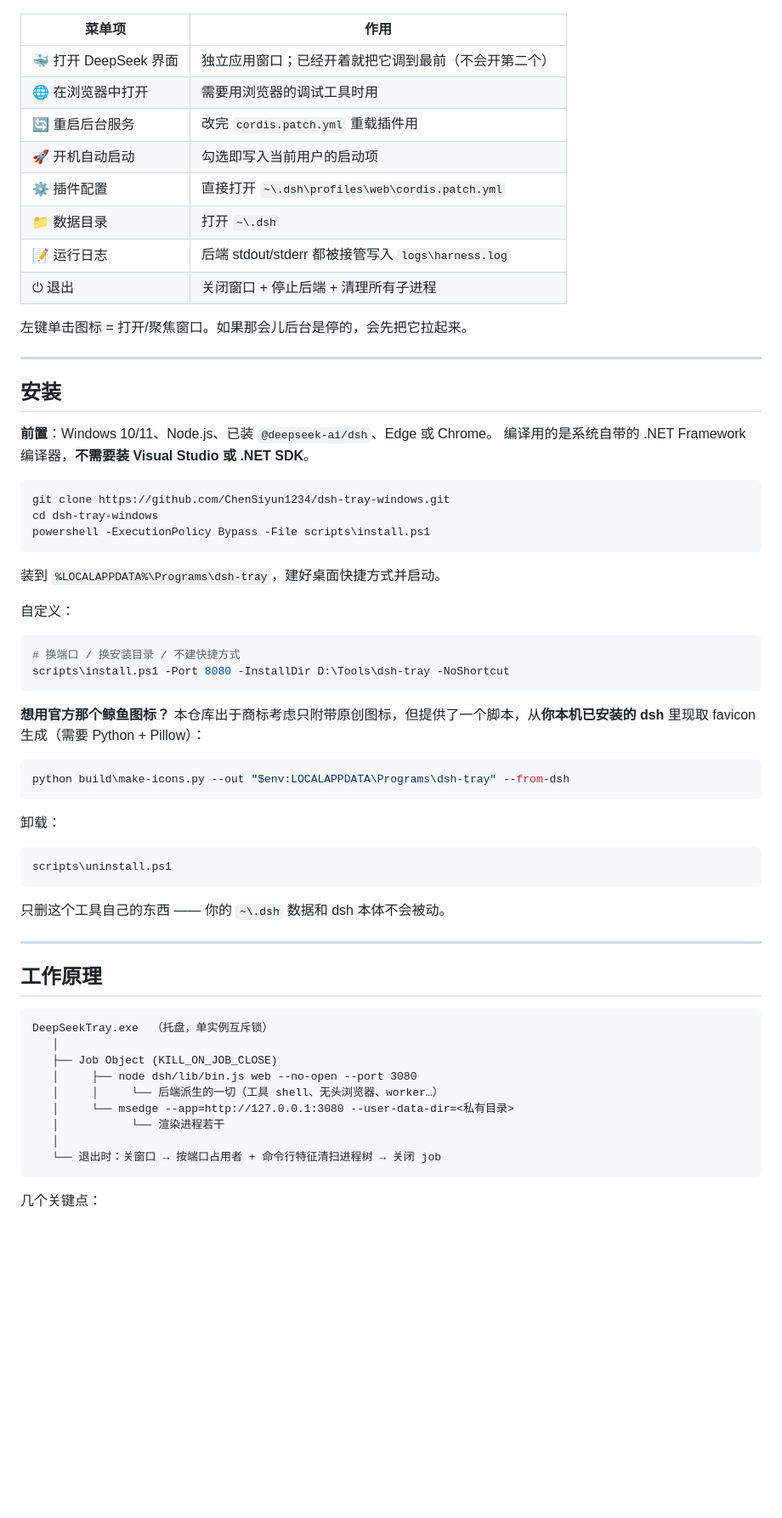
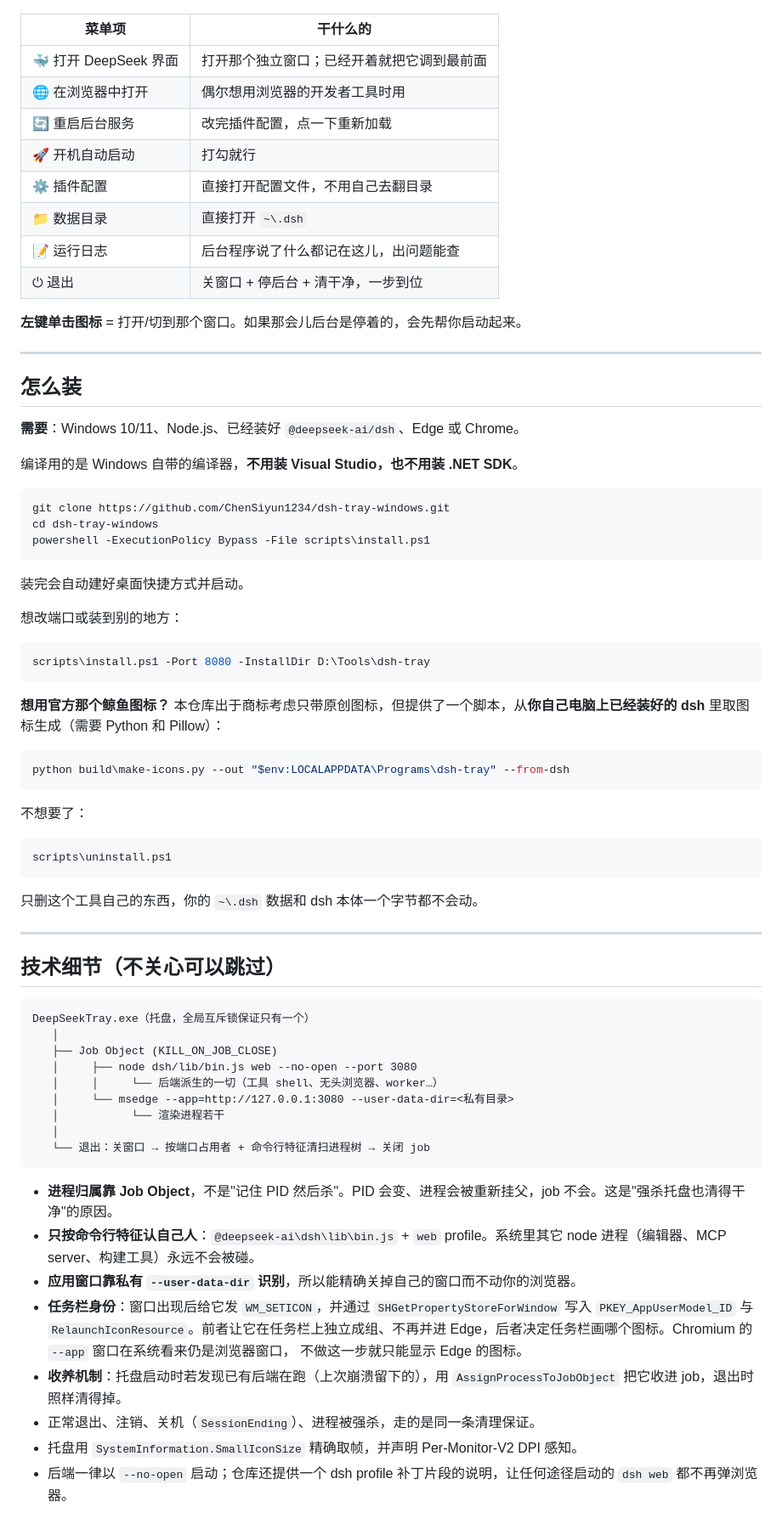
Before and after one commit to ChenSiyun1234/dsh-tray-windows, a Markdown page: README.md, the part around one of its changes. Shown at 85% size. GitHub-like rendering; blank space fills up the shorter version.

````diff
--- a/README.md
+++ b/README.md
@@ -78,25 +87,26 @@ Stop-Process -Name DeepSeekTray -Force
 
 ![托盘菜单](docs/tray-menu.png)
 
-| 菜单项 | 作用 |
+| 菜单项 | 干什么的 |
 | --- | --- |
-| 🐳 打开 DeepSeek 界面 | 独立应用窗口；已经开着就把它调到最前（不会开第二个） |
-| 🌐 在浏览器中打开 | 需要用浏览器的调试工具时用 |
-| 🔄 重启后台服务 | 改完 `cordis.patch.yml` 重载插件用 |
-| 🚀 开机自动启动 | 勾选即写入当前用户的启动项 |
-| ⚙️ 插件配置 | 直接打开 `~\.dsh\profiles\web\cordis.patch.yml` |
-| 📁 数据目录 | 打开 `~\.dsh` |
-| 📝 运行日志 | 后端 stdout/stderr 都被接管写入 `logs\harness.log` |
-| ⏻ 退出 | 关闭窗口 + 停止后端 + 清理所有子进程 |
+| 🐳 打开 DeepSeek 界面 | 打开那个独立窗口；已经开着就把它调到最前面 |
+| 🌐 在浏览器中打开 | 偶尔想用浏览器的开发者工具时用 |
+| 🔄 重启后台服务 | 改完插件配置，点一下重新加载 |
+| 🚀 开机自动启动 | 打勾就行 |
+| ⚙️ 插件配置 | 直接打开配置文件，不用自己去翻目录 |
+| 📁 数据目录 | 直接打开 `~\.dsh` |
+| 📝 运行日志 | 后台程序说了什么都记在这儿，出问题能查 |
+| ⏻ 退出 | 关窗口 + 停后台 + 清干净，一步到位 |
 
-左键单击图标 = 打开/聚焦窗口。如果那会儿后台是停的，会先把它拉起来。
+**左键单击图标** = 打开/切到那个窗口。如果那会儿后台是停着的，会先帮你启动起来。
 
 ---
 
-## 安装
+## 怎么装
 
-**前置**：Windows 10/11、Node.js、已装 `@deepseek-ai/dsh`、Edge 或 Chrome。
-编译用的是系统自带的 .NET Framework 编译器，**不需要装 Visual Studio 或 .NET SDK**。
+**需要**：Windows 10/11、Node.js、已经装好 `@deepseek-ai/dsh`、Edge 或 Chrome。
+
+编译用的是 Windows 自带的编译器，**不用装 Visual Studio，也不用装 .NET SDK**。
 
 ```powershell
 git clone https://github.com/ChenSiyun1234/dsh-tray-windows.git
@@ -104,35 +114,34 @@ cd dsh-tray-windows
 powershell -ExecutionPolicy Bypass -File scripts\install.ps1
 ```
 
-装到 `%LOCALAPPDATA%\Programs\dsh-tray`，建好桌面快捷方式并启动。
+装完会自动建好桌面快捷方式并启动。
 
-自定义：
+想改端口或装到别的地方：
 
 ```powershell
-# 换端口 / 换安装目录 / 不建快捷方式
-scripts\install.ps1 -Port 8080 -InstallDir D:\Tools\dsh-tray -NoShortcut
+scripts\install.ps1 -Port 8080 -InstallDir D:\Tools\dsh-tray
 ```
 
-**想用官方那个鲸鱼图标？** 本仓库出于商标考虑只附带原创图标，但提供了一个脚本，从**你本机已安装的 dsh** 里现取 favicon 生成（需要 Python + Pillow）：
+**想用官方那个鲸鱼图标？** 本仓库出于商标考虑只带原创图标，但提供了一个脚本，从**你自己电脑上已经装好的 dsh** 里取图标生成（需要 Python 和 Pillow）：
 
 ```powershell
 python build\make-icons.py --out "$env:LOCALAPPDATA\Programs\dsh-tray" --from-dsh
 ```
 
-卸载：
+不想要了：
 
 ```powershell
 scripts\uninstall.ps1
 ```
 
-只删这个工具自己的东西 —— 你的 `~\.dsh` 数据和 dsh 本体不会被动。
+只删这个工具自己的东西，你的 `~\.dsh` 数据和 dsh 本体一个字节都不会动。
 
 ---
 
-## 工作原理
+## 技术细节（不关心可以跳过）
 
 ```
-DeepSeekTray.exe  （托盘，单实例互斥锁）
+DeepSeekTray.exe（托盘，全局互斥锁保证只有一个）
    │
    ├── Job Object (KILL_ON_JOB_CLOSE)
    │     ├── node dsh/lib/bin.js web --no-open --port 3080
@@ -140,8 +149,18 @@ DeepSeekTray.exe  （托盘，单实例互斥锁）
    │     └── msedge --app=http://127.0.0.1:3080 --user-data-dir=<私有目录>
    │           └── 渲染进程若干
    │
-   └── 退出时：关窗口 → 按端口占用者 + 命令行特征清扫进程树 → 关闭 job
+   └── 退出：关窗口 → 按端口占用者 + 命令行特征清扫进程树 → 关闭 job
 ```
 
-几个关键点：
+- **进程归属靠 Job Object**，不是"记住 PID 然后杀"。PID 会变、进程会被重新挂父，job 不会。这是"强杀托盘也清得干净"的原因。
+- **只按命令行特征认自己人**：`@deepseek-ai\dsh\lib\bin.js` + `web` profile。系统里其它 node 进程（编辑器、MCP server、构建工具）永远不会被碰。
+- **应用窗口靠私有 `--user-data-dir` 识别**，所以能精确关掉自己的窗口而不动你的浏览器。
+- **任务栏身份**：窗口出现后给它发 `WM_SETICON`，并通过 `SHGetPropertyStoreForWindow` 写入
+  `PKEY_AppUserModel_ID` 与 `RelaunchIconResource`。前者让它在任务栏上独立成组、不再并进
+  Edge，后者决定任务栏画哪个图标。Chromium 的 `--app` 窗口在系统看来仍是浏览器窗口，
+  不做这一步就只能显示 Edge 的图标。
+- **收养机制**：托盘启动时若发现已有后端在跑（上次崩溃留下的），用 `AssignProcessToJobObject` 把它收进 job，退出时照样清得掉。
+- 正常退出、注销、关机（`SessionEnding`）、进程被强杀，走的是同一条清理保证。
+- 托盘用 `SystemInformation.SmallIconSize` 精确取帧，并声明 Per-Monitor-V2 DPI 感知。
+- 后端一律以 `--no-open` 启动；仓库还提供一个 dsh profile 补丁片段的说明，让任何途径启动的 `dsh web` 都不再弹浏览器。
 
````
Also changed, not shown: other parts of README.md (+62 -67 lines), docs/instances-compare.png (added), docs/residue-compare.png (added), docs/window-compare.png (added), 1 other file.
